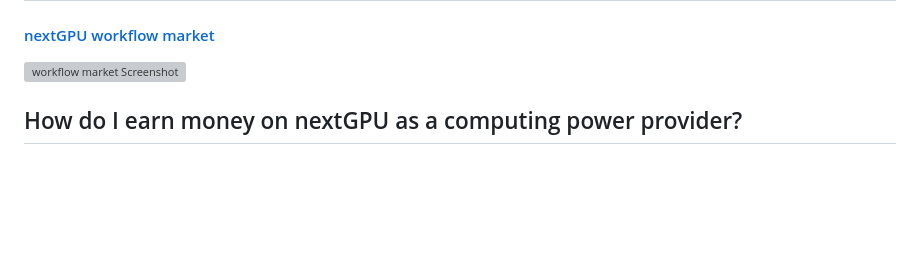
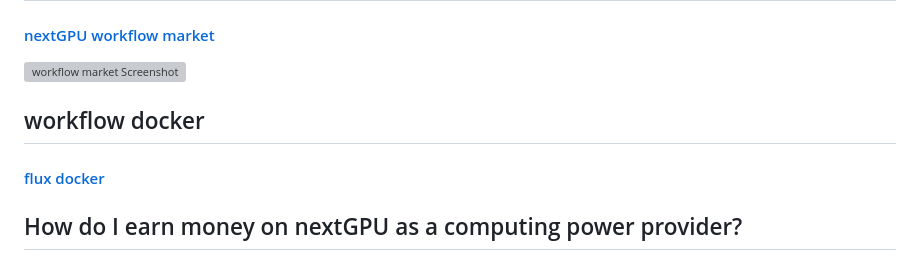
Before and after one commit to Ethan02020303/nextGPU, a Markdown page: README.md, the part around one of its changes. Drawn GitHub-style; blank space fills up the shorter version; grey boxes are pictures that could not be loaded.

```diff
--- a/README.md
+++ b/README.md
@@ -27,7 +27,8 @@ nextGPU is a decentralized computing power network platform dedicated to providi
 
 
 
-
+## workflow docker
+#### [flux docker](http://nextgpu.aihub.cool/market.html)
 
 
 
```
Also changed, not shown: other parts of README.md (+1 -1 lines).
